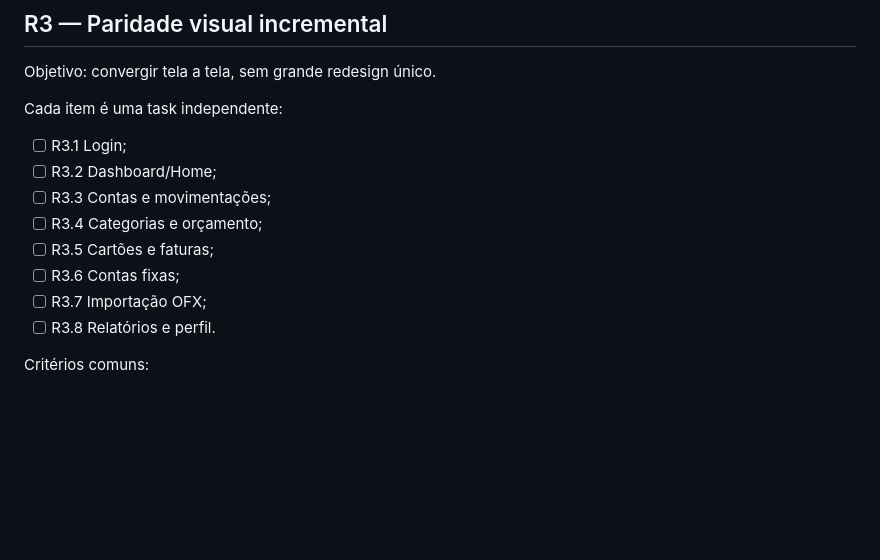
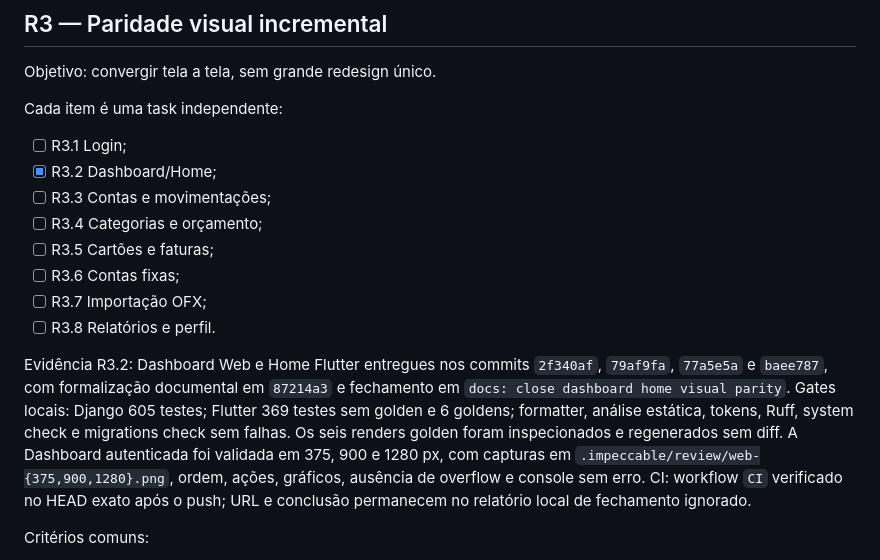
Before and after one commit to Ludsonfrancisco/finanpy, a Markdown page: docs/ROADMAP.md, the part around the change. GitHub-like rendering; blank space fills up the shorter version.

Commit message:
docs: close dashboard home visual parity

```diff
--- a/docs/ROADMAP.md
+++ b/docs/ROADMAP.md
@@ -168,13 +168,24 @@ Objetivo: convergir tela a tela, sem grande redesign único.
 Cada item é uma task independente:
 
 - [ ] R3.1 Login;
-- [ ] R3.2 Dashboard/Home;
+- [x] R3.2 Dashboard/Home;
 - [ ] R3.3 Contas e movimentações;
 - [ ] R3.4 Categorias e orçamento;
 - [ ] R3.5 Cartões e faturas;
 - [ ] R3.6 Contas fixas;
 - [ ] R3.7 Importação OFX;
 - [ ] R3.8 Relatórios e perfil.
+
+Evidência R3.2: Dashboard Web e Home Flutter entregues nos commits `2f340af`,
+`79af9fa`, `77a5e5a` e `baee787`, com formalização documental em `87214a3` e
+fechamento em `docs: close dashboard home visual parity`. Gates locais:
+Django 605 testes; Flutter 369 testes sem golden e 6 goldens; formatter,
+análise estática, tokens, Ruff, system check e migrations check sem falhas. Os
+seis renders golden foram inspecionados e regenerados sem diff. A Dashboard
+autenticada foi validada em 375, 900 e 1280 px, com capturas em
+`.impeccable/review/web-{375,900,1280}.png`, ordem, ações, gráficos, ausência de
+overflow e console sem erro. CI: workflow `CI` verificado no HEAD exato após o
+push; URL e conclusão permanecem no relatório local de fechamento ignorado.
 
 Critérios comuns:
 
```
Also changed, not shown: 2 other files.
